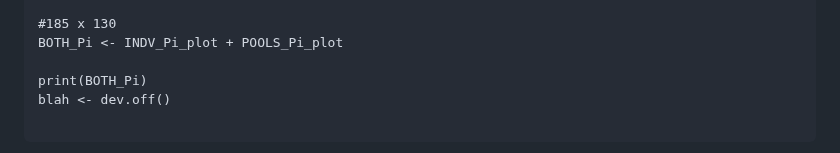
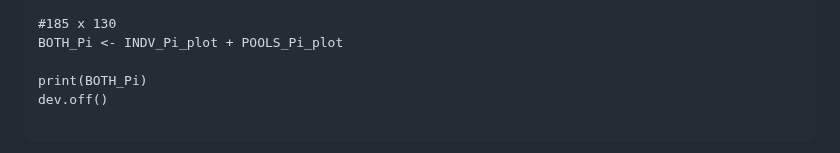
Before and after one commit to MarinaSci/Global_skim_analysis, a Markdown page: poo_worm_STH_global_skim_08_DXY_GEOMAP_Pi_FREQ_ASUUM_TT.md, the part around the change. GitHub-like rendering.

````diff
--- a/poo_worm_STH_global_skim_08_DXY_GEOMAP_Pi_FREQ_ASUUM_TT.md
+++ b/poo_worm_STH_global_skim_08_DXY_GEOMAP_Pi_FREQ_ASUUM_TT.md
@@ -263,7 +263,7 @@ POOLS_Pi_plot <- ggplot(data = POOLS_Pi_ALL, aes(x = country, y = pi, color= chr
 BOTH_Pi <- INDV_Pi_plot + POOLS_Pi_plot
 
 print(BOTH_Pi)
-blah <- dev.off()
+dev.off()
 
 ```
 ![FIG2_POPGEN_part_pi_diversity_ASUUM_TT_jitter](./00_FIGURES/FIG2_POPGEN_part_pi_diversity_ASUUM_TT_jitter.png)
````
